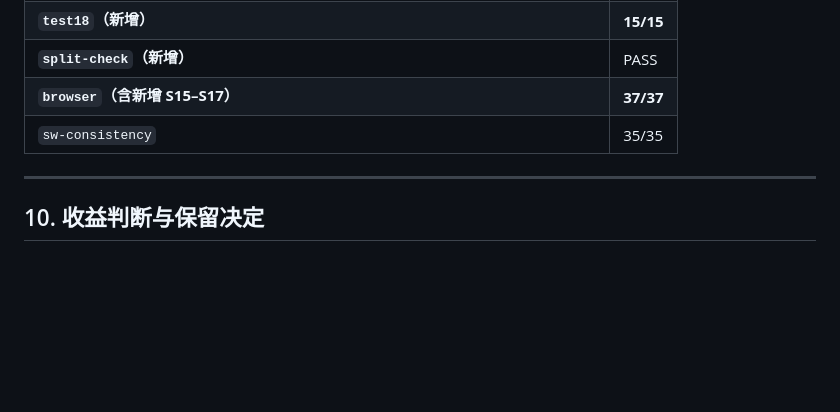
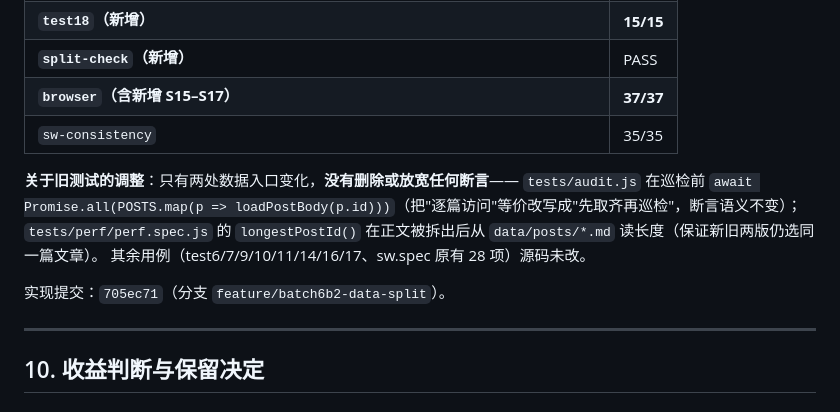
Before and after one commit to EricZhao666/blog, a Markdown page: PERF_DATA_SPLIT_COMPARISON.md, the part around the change. Drawn GitHub-style; blank space fills up the shorter version.

Commit message:
文档：补充 6B-2 报告中旧测试入口调整说明与提交号

```diff
--- a/PERF_DATA_SPLIT_COMPARISON.md
+++ b/PERF_DATA_SPLIT_COMPARISON.md
@@ -295,6 +295,13 @@ OK: 元数据 / 正文 / 搜索索引 / 哈希 全部一致
 | **`browser`（含新增 S15–S17）** | **37/37** |
 | `sw-consistency` | 35/35 |
 
+**关于旧测试的调整**：只有两处数据入口变化，**没有删除或放宽任何断言**——
+`tests/audit.js` 在巡检前 `await Promise.all(POSTS.map(p => loadPostBody(p.id)))`（把"逐篇访问"等价改写成"先取齐再巡检"，断言语义不变）；
+`tests/perf/perf.spec.js` 的 `longestPostId()` 在正文被拆出后从 `data/posts/*.md` 读长度（保证新旧两版仍选同一篇文章）。
+其余用例（test6/7/9/10/11/14/16/17、sw.spec 原有 28 项）源码未改。
+
+实现提交：`705ec71`（分支 `feature/batch6b2-data-split`）。
+
 ---
 
 ## 10. 收益判断与保留决定
```
